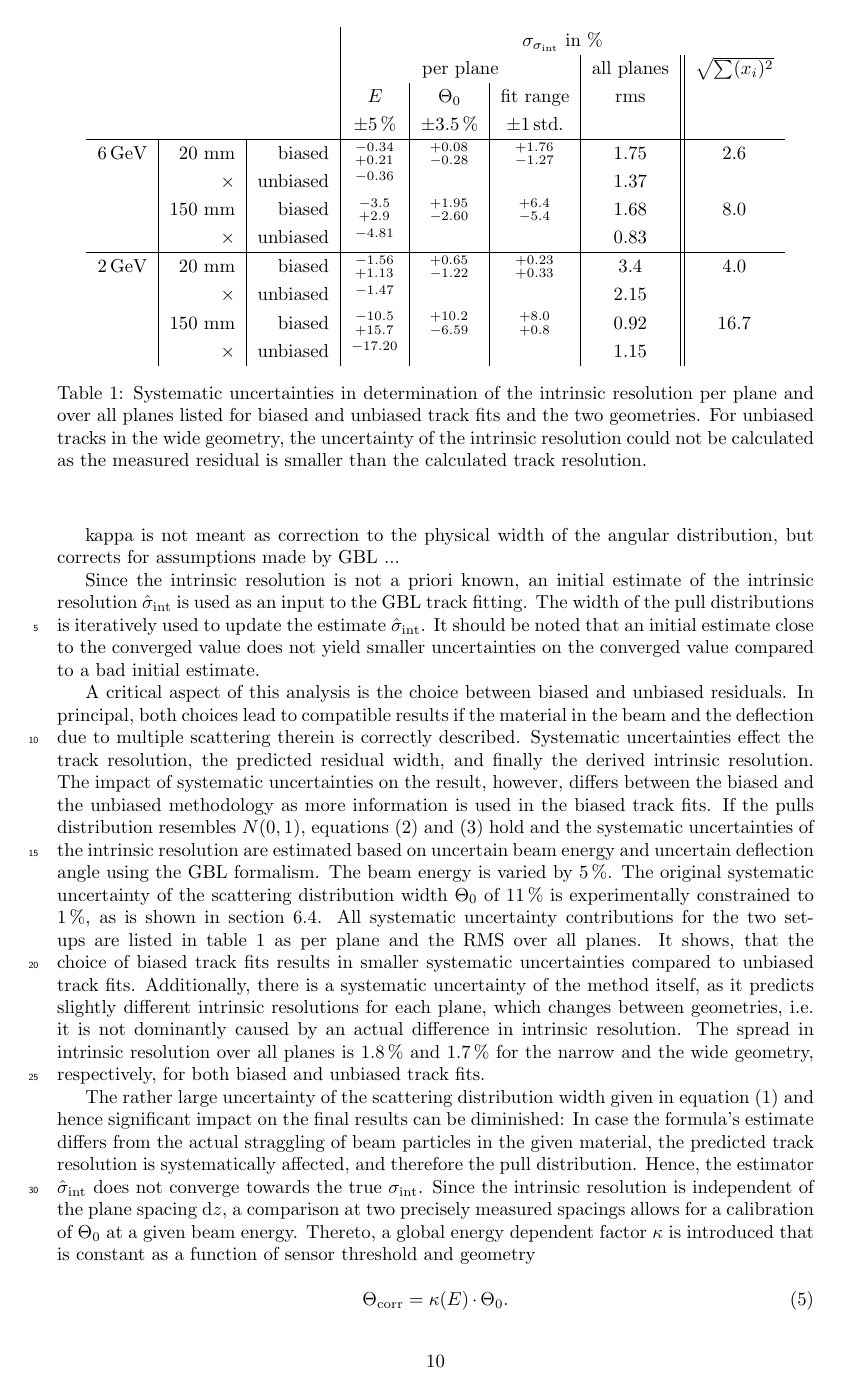
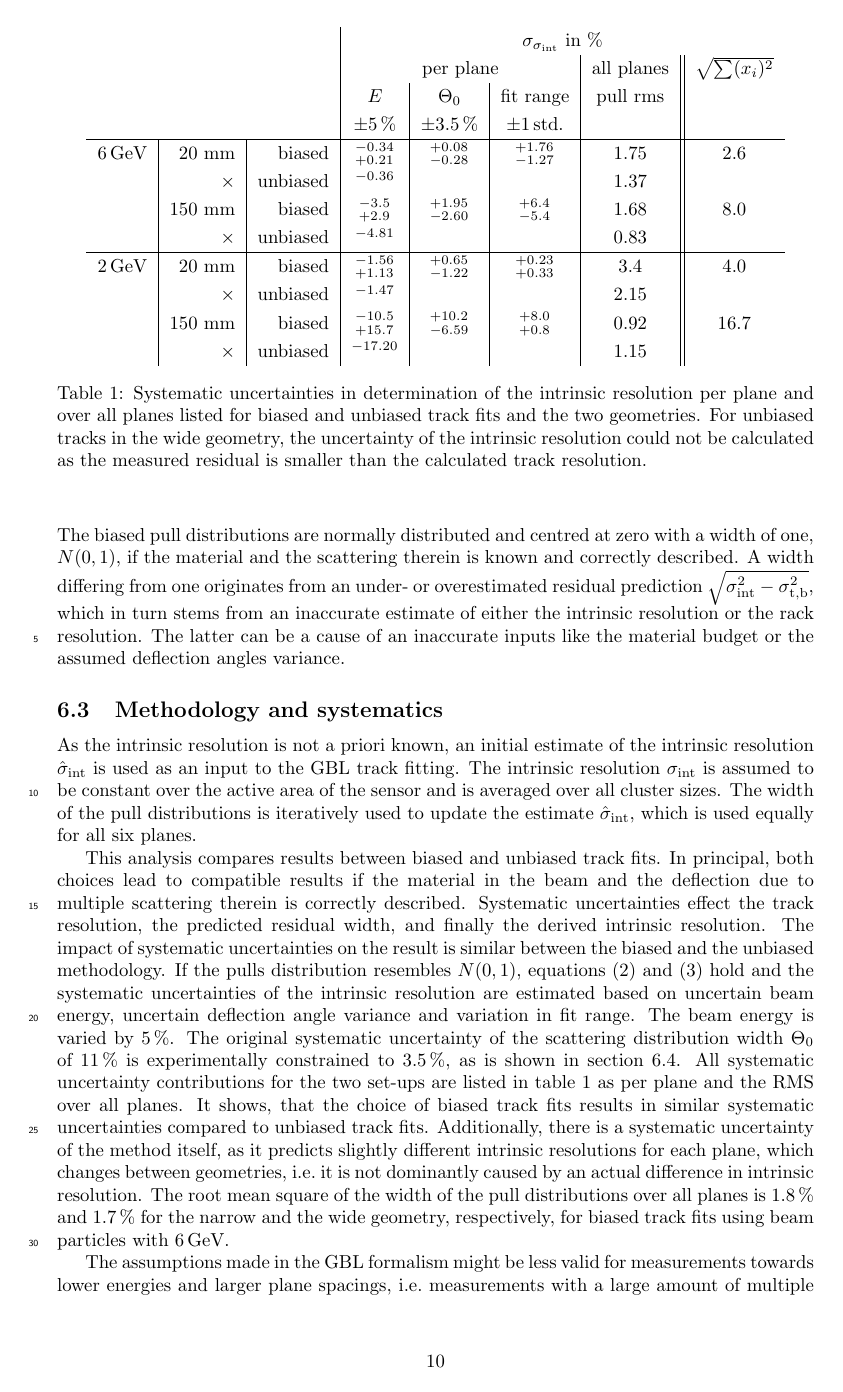
Before and after one commit to beam-telescopes/StatusTelescope2015-Paper, a LaTeX paper (main.tex, which reads content/track_resolution.tex): page 10 of 18. Compiled offline with pdfLaTeX.

Commit message:
First round of smoothing:  "what is kappa" in text

```diff
--- a/content/track_resolution.tex
+++ b/content/track_resolution.tex
@@ -116,3 +130,6 @@ The biased pull of a track is defined as the ratio of the biased residual over t
 
 \noindent
 The biased pull distributions are normally distributed and centred at zero with a width of one, $N(0,1)$, if the material and the scattering therein is known and correctly described.
+A width differing from one originates from an under- or overestimated residual prediction $\sqrt{\sigmai^2 - \sigmatb^2}$, which in turn stems from an inaccurate estimate of either the intrinsic resolution
+ or the rack resolution.
+The latter can be a cause of an inaccurate inputs like the material budget or the assumed deflection angles variance.
@@ -129,7 +143,7 @@ The latter is caused by either an overestimated material budget or overestimated
   \begin{tabular}{r|r|r|c|c|c|c||c}
   \multicolumn{3}{c|}{} & \multicolumn{5}{c}{$\sigma_{\sigmai}$ in \%}\\
   \multicolumn{3}{c|}{} & \multicolumn{3}{c|}{per plane} & all planes& $\sqrt{\sum (x_i)^2}$\\
-  \multicolumn{3}{c|}{} &$E$         & $\Theta_0$      & fit range    & rms &  \\
+  \multicolumn{3}{c|}{} &$E$         & $\Theta_0$      & fit range    & pull rms &  \\
   \multicolumn{3}{c|}{} & $\pm5\,\%$ &  $\pm 3.5\,\%$  & $\pm 1\,$std.&               &  \\ \hline
   6\,GeV & 20 mm   &  biased  &  ${}^{-0.34}_{+0.21}$ & ${}^{+0.08}_{-0.28}$ & ${}^{+1.76}_{-1.27}$ & 1.75 &  2.6  \\
          & ×       & unbiased &  ${}^{-0.36}_{}$ &  &  & 1.37 &    \\
@@ -159,29 +174,26 @@ METHODS YEILD SIMILAR RESULTS, also in uncerts
 
-kappa is not meant as correction to the physical width of the angular distribution, but corrects for assumptions made by GBL ...
+As the intrinsic resolution is not a priori known, an initial estimate of the intrinsic resolution $\sigmahat$ is used as an input to the GBL track fitting.
+The intrinsic resolution $\sigmai$ is assumed to be constant over the active area of the sensor and is averaged over all cluster sizes.
+%As the discriminator thresholds are set for a total of four subframes per plane individually, this is not necessarily true.
+The width of the pull distributions is iteratively used to update the estimate $\sigmahat$, which is used equally for all six planes.
+%The converged value of $\sigmai$ is found once the iteration yields updated values that differ by less then $0.5\,\%$ in comparison to the input value. ??
+%It should be noted that an initial estimate close to the converged value does not yield smaller uncertainties on the converged value compared to a bad initial estimate.
 
-Since the intrinsic resolution is not a priori known, an initial estimate of the intrinsic resolution $\sigmahat$ is used as an input to the GBL track fitting.
-The width of the pull distributions is iteratively used to update the estimate $\sigmahat$.
-It should be noted that an initial estimate close to the converged value does not yield smaller uncertainties on the converged value compared to a bad initial estimate.
-
-A critical aspect of this analysis is the choice between biased and unbiased residuals.
+This analysis compares results between biased and unbiased track fits.
 In principal, both choices lead to compatible results if the material in the beam and the deflection due to multiple scattering therein is correctly described.
 %With biased residuals, only one fit has to be performed, whereas for unbiased residuals, a new fit has to be formed for every plane under investigation.
 Systematic uncertainties effect the track resolution, the predicted residual width, and finally the derived intrinsic resolution.
-The impact of systematic uncertainties on the result, however, differs between the biased and the unbiased methodology as more information is used in the biased track fits.
+The impact of systematic uncertainties on the result is similar between the biased and the unbiased methodology.
 If the pulls distribution resembles $N(0,1)$, equations~(\ref{eq:telescoperesolutionequation1}) and~(\ref{eq:telescoperesolutionequation2}) hold and the systematic uncertainties of the intrinsic resolution
- are estimated based on uncertain beam energy and uncertain deflection angle using the GBL formalism.
+ are estimated based on uncertain beam energy, uncertain deflection angle variance and variation in fit range.
 %Firstly, the residuals have been obtained from data assuming an intrinsic resolution of $\sigmai = \unit{3.3}{\micro\meter}$ and secondly the track resolution is calculated.
 %Finally, the intrinsic resolution is calculated as $\sigmai = \sqrt{\rbiased^2 + \sigmatb^2}$ or $\sigmai = \sqrt{\runbiased^2 - \sigmatu^2}$ for biased and unbiased track fits, respectively.
 The beam energy is varied by 5\,\%.
-The original systematic uncertainty of the scattering distribution width $\Theta_{0}$ of $11\,\%$ is experimentally constrained to 1\,\%, as is shown in section~\ref{sec:measurements}.
+The original systematic uncertainty of the scattering distribution width $\Theta_{0}$ of $11\,\%$ is experimentally constrained to 3.5\,\%, as is shown in section~\ref{sec:measurements}.
 All systematic uncertainty contributions for the two set-ups are listed in table~\ref{tab:uncerts} as per plane and the RMS over all planes.
-It shows, that the choice of biased track fits results in smaller systematic uncertainties compared to unbiased track fits.
+It shows, that the choice of biased track fits results in similar systematic uncertainties compared to unbiased track fits.
 Additionally, there is a systematic uncertainty of the method itself, as it predicts slightly different intrinsic resolutions for each plane, which changes between geometries,
  i.e.\ it is not dominantly caused by an actual difference in intrinsic resolution.
-The spread in intrinsic resolution over all planes is 1.8\,\% and 1.7\,\% for the narrow and the wide geometry, respectively, for both biased and unbiased track fits.
+The root mean square of the width of the pull distributions over all planes is 1.8\,\% and 1.7\,\% for the narrow and the wide geometry, respectively, for biased track fits using beam particles with 6\,GeV.
 
-The rather large uncertainty of the scattering distribution width given in equation~(\ref{eq:multiplescattering}) and hence significant impact on the final results can be diminished:
-In case the formula's estimate differs from the actual straggling of beam particles in the given material, the predicted track resolution is systematically affected, and therefore the pull distribution.
-Hence, the estimator $\sigmahat$ does not converge towards the true $\sigmai$.
-Since the intrinsic resolution is independent of the plane spacing $\dz$, a comparison at two precisely measured spacings allows for a calibration of $\Theta_0$ at a given beam energy.
-Thereto, a global energy dependent factor $\kappa$ is introduced that is constant as a function of sensor threshold and geometry
+The assumptions made in the GBL formalism might be less valid for measurements towards lower energies and larger plane spacings, i.e.\ measurements with a large amount of multiple scattering.
```
Also changed, not shown: content/track_resolution.tex (57 more changed lines).
